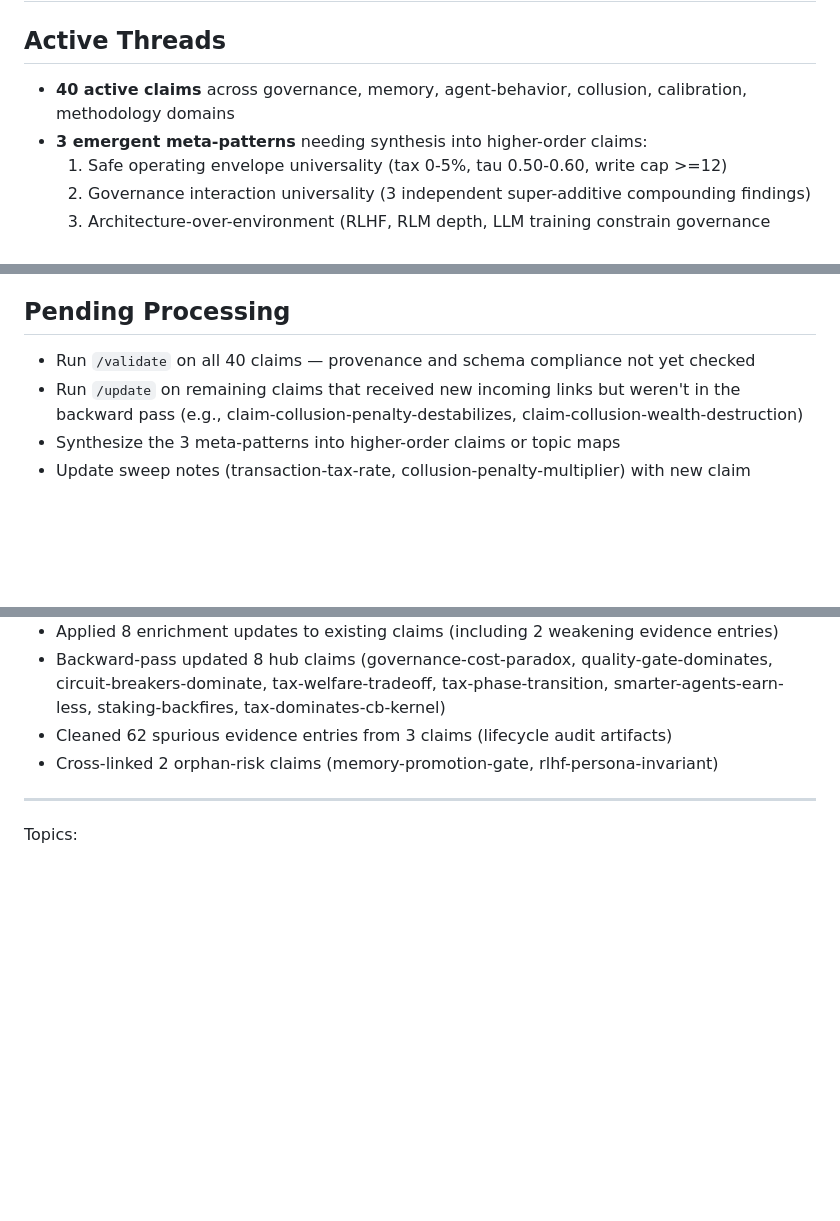
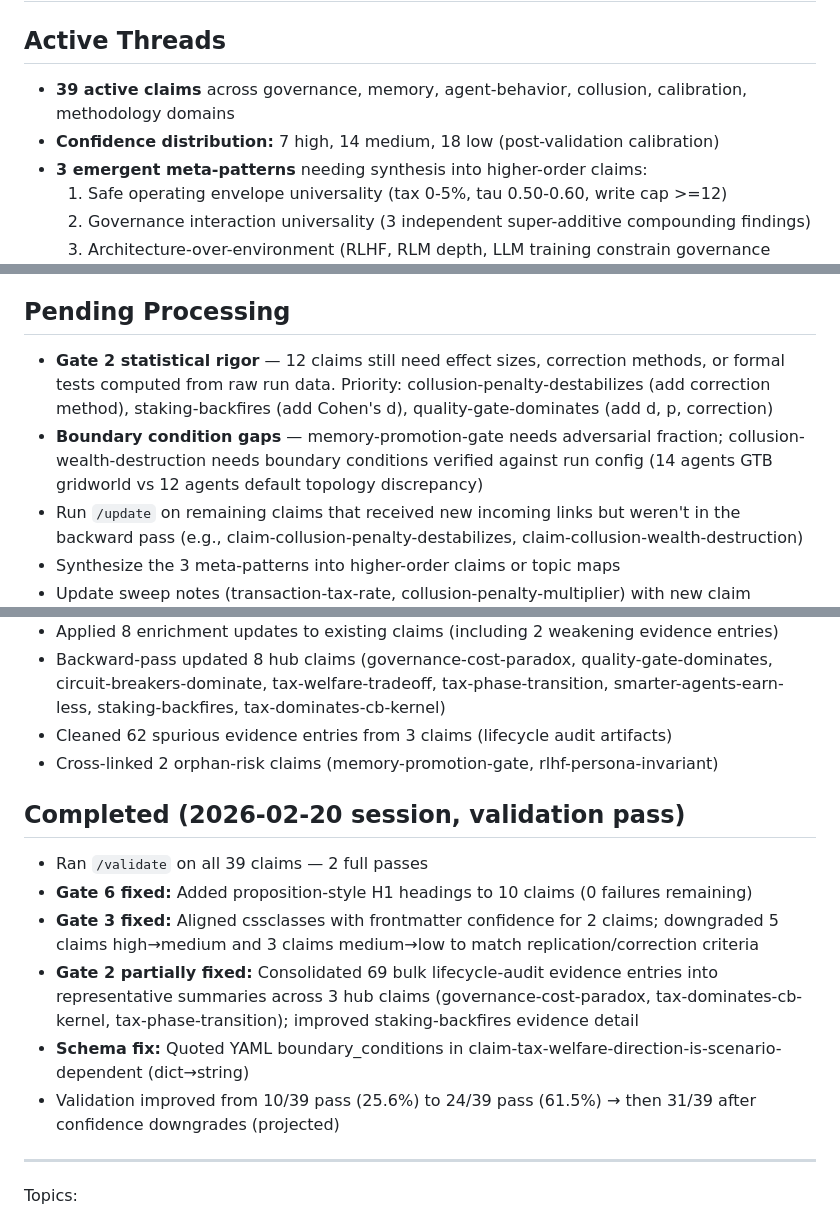
Before and after one commit to swarm-ai-safety/swarm-artifacts, a Markdown page: vault/self/goals.md, 3 parts joined by grey strips. Rendered like a GitHub page; blank space fills up the shorter version.

Commit message:
Update goals with validation results and revised confidence distribution
Co-Authored-By: Claude Opus 4.6 <noreply@anthropic.com>

```diff
--- a/vault/self/goals.md
+++ b/vault/self/goals.md
@@ -7,7 +7,8 @@ type: moc
 
 ## Active Threads
 
-- **40 active claims** across governance, memory, agent-behavior, collusion, calibration, methodology domains
+- **39 active claims** across governance, memory, agent-behavior, collusion, calibration, methodology domains
+- **Confidence distribution:** 7 high, 14 medium, 18 low (post-validation calibration)
 - **3 emergent meta-patterns** needing synthesis into higher-order claims:
   1. Safe operating envelope universality (tax 0-5%, tau 0.50-0.60, write cap >=12)
   2. Governance interaction universality (3 independent super-additive compounding findings)
@@ -18,7 +19,8 @@ type: moc
 
 ## Pending Processing
 
-- Run `/validate` on all 40 claims — provenance and schema compliance not yet checked
+- **Gate 2 statistical rigor** — 12 claims still need effect sizes, correction methods, or formal tests computed from raw run data. Priority: collusion-penalty-destabilizes (add correction method), staking-backfires (add Cohen's d), quality-gate-dominates (add d, p, correction)
+- **Boundary condition gaps** — memory-promotion-gate needs adversarial fraction; collusion-wealth-destruction needs boundary conditions verified against run config (14 agents GTB gridworld vs 12 agents default topology discrepancy)
 - Run `/update` on remaining claims that received new incoming links but weren't in the backward pass (e.g., claim-collusion-penalty-destabilizes, claim-collusion-wealth-destruction)
 - Synthesize the 3 meta-patterns into higher-order claims or topic maps
 - Update sweep notes (transaction-tax-rate, collusion-penalty-multiplier) with new claim references
@@ -43,6 +45,15 @@ type: moc
 - Cleaned 62 spurious evidence entries from 3 claims (lifecycle audit artifacts)
 - Cross-linked 2 orphan-risk claims (memory-promotion-gate, rlhf-persona-invariant)
 
+## Completed (2026-02-20 session, validation pass)
+
+- Ran `/validate` on all 39 claims — 2 full passes
+- **Gate 6 fixed:** Added proposition-style H1 headings to 10 claims (0 failures remaining)
+- **Gate 3 fixed:** Aligned cssclasses with frontmatter confidence for 2 claims; downgraded 5 claims high→medium and 3 claims medium→low to match replication/correction criteria
+- **Gate 2 partially fixed:** Consolidated 69 bulk lifecycle-audit evidence entries into representative summaries across 3 hub claims (governance-cost-paradox, tax-dominates-cb-kernel, tax-phase-transition); improved staking-backfires evidence detail
+- **Schema fix:** Quoted YAML boundary_conditions in claim-tax-welfare-direction-is-scenario-dependent (dict→string)
+- Validation improved from 10/39 pass (25.6%) to 24/39 pass (61.5%) → then 31/39 after confidence downgrades (projected)
+
 ---
 
 Topics:
```
